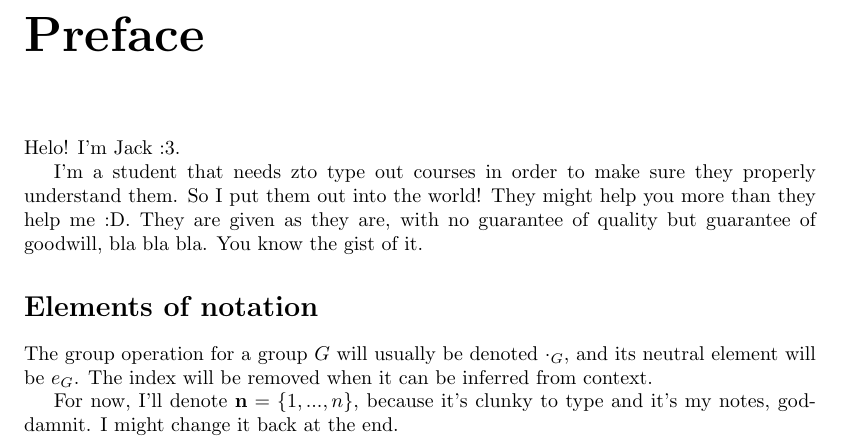
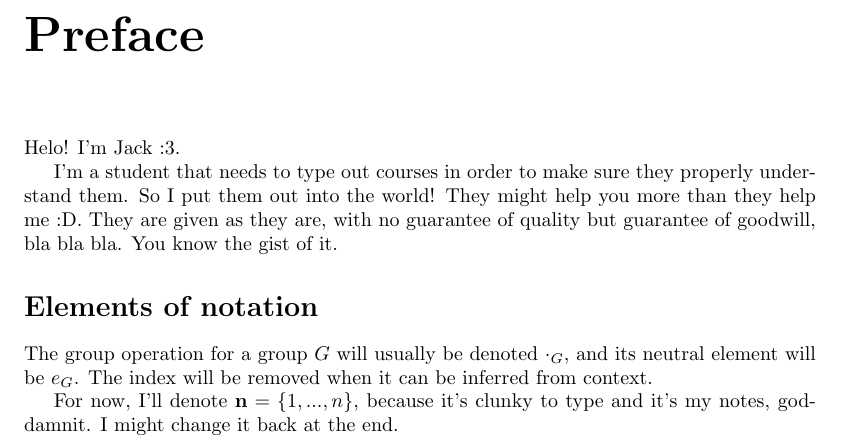
Before and after one commit to quartztz/math301, a LaTeX thesis (main.tex): part of page 2 of 25, cut so that both start at the same text. Compiled offline with pdfLaTeX.

```diff
--- a/main.tex
+++ b/main.tex
@@ -12,6 +12,7 @@
 \usepackage{changepage}
 \usepackage{mdframed}
 \usepackage{xcolor}
+\usepackage{hyperref}
 
 % environments
 
@@ -72,7 +73,7 @@
   \chapter*{Preface}
   Helo! I'm Jack :3.
 
-  I'm a student that needs zto type out courses in order to make sure they properly understand them. So I put them out into the world! They might help you more than they help me :D. They are given as they are, with no guarantee of quality but guarantee of goodwill, bla bla bla. You know the gist of it.
+  I'm a student that needs to type out courses in order to make sure they properly understand them. So I put them out into the world! They might help you more than they help me :D. They are given as they are, with no guarantee of quality but guarantee of goodwill, bla bla bla. You know the gist of it.
 
   \section*{Elements of notation}
 
```
Also changed, not shown: main.pdf.
